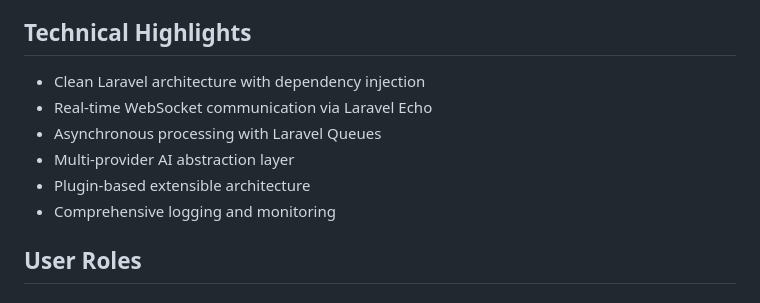
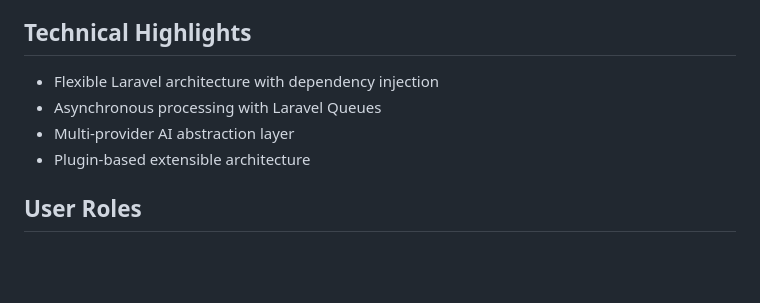
Before and after one commit to rnr1721/depthnet, a Markdown page: README.md, the part around the change. Rendered like a GitHub page; blank space fills up the shorter version.

Commit message:
bugfix: modify REAMDE.md

```diff
--- a/README.md
+++ b/README.md
@@ -91,12 +91,10 @@ Created based on modern architectural principles:
 
 ## Technical Highlights
 
-- Clean Laravel architecture with dependency injection
-- Real-time WebSocket communication via Laravel Echo
+- Flexible Laravel architecture with dependency injection
 - Asynchronous processing with Laravel Queues
 - Multi-provider AI abstraction layer
 - Plugin-based extensible architecture
-- Comprehensive logging and monitoring
 
 ## User Roles
 
```
